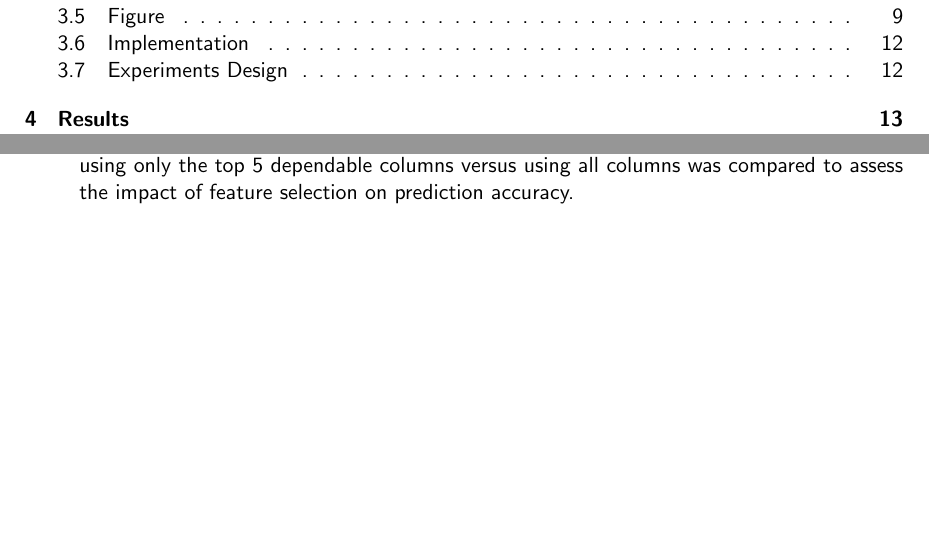
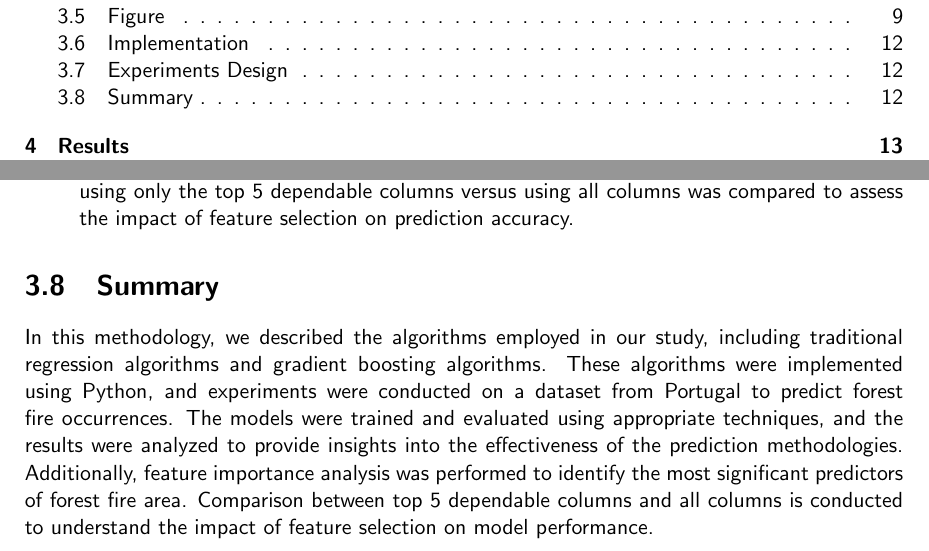
Before and after one commit to csci595-research-lit-spring-2024/595-class-project-spring-2024-Mounikam333, a LaTeX thesis (reports/main_cs_tamuc_report.tex, which reads reports/chapters/methodology.tex): two parts of pages 5 and 21 of 30, joined at a grey line, cut so that both start at the same text, the shorter picture padded with empty space. Compiled offline with pdfLaTeX.

Commit message:
Methodology: Added Summary

```diff
--- a/reports/chapters/methodology.tex
+++ b/reports/chapters/methodology.tex
@@ -166,3 +166,6 @@ The importance of features in predicting the target variable (area or skewed are
 \item Comparison of Top Dependable Variables vs. All Variables:
 The performance of the models using only the top 5 dependable columns versus using all columns was compared to assess the impact of feature selection on prediction accuracy.
 \end{itemize}
+
+\section {Summary}
+In this methodology, we described the algorithms employed in our study, including traditional regression algorithms and gradient boosting algorithms. These algorithms were implemented using Python, and experiments were conducted on a dataset from Portugal to predict forest fire occurrences. The models were trained and evaluated using appropriate techniques, and the results were analyzed to provide insights into the effectiveness of the prediction methodologies. Additionally, feature importance analysis was performed to identify the most significant predictors of forest fire area. Comparison between top 5 dependable columns and all columns is conducted to understand the impact of feature selection on model performance.
```
Also changed, not shown: reports/595_Malka_Advancements_in_Forest_Fire_Prediction__Integrating_Artificial_Intelligence_and_Statistical_Inference.pdf (deleted).
